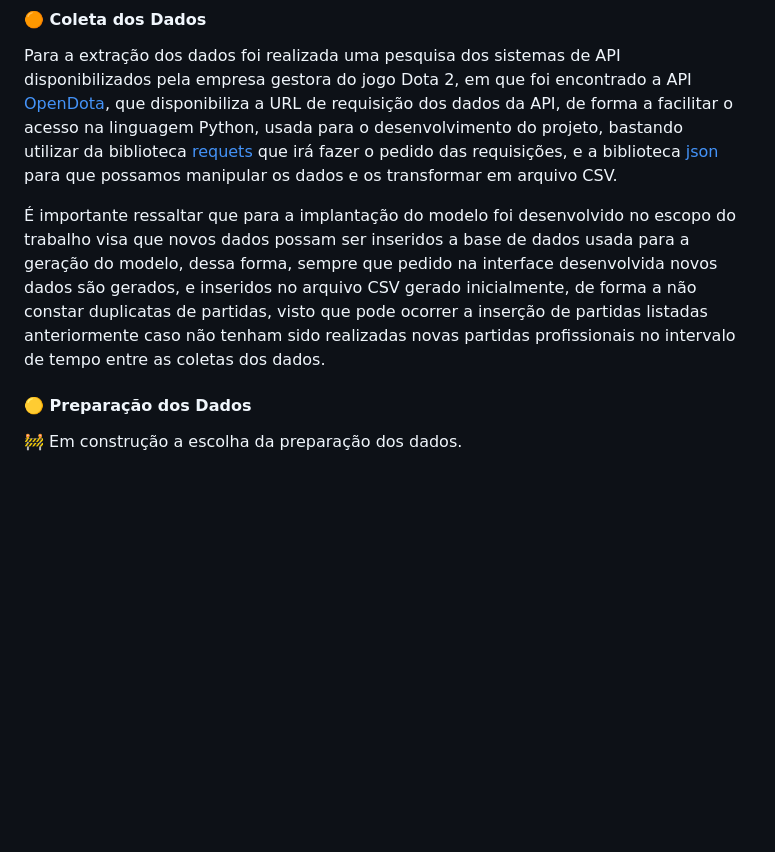
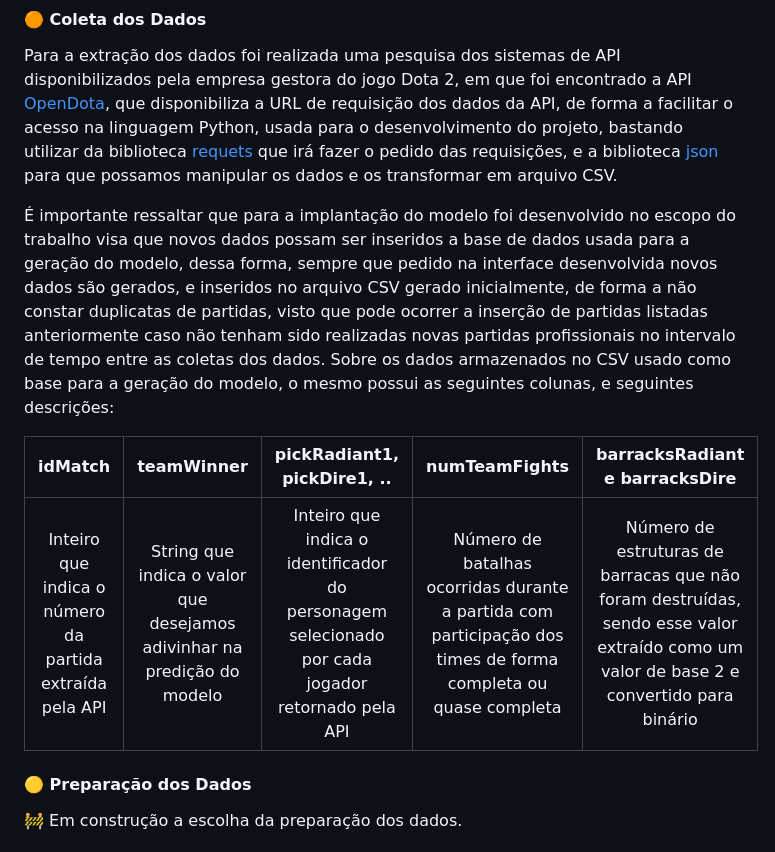
Before and after one commit to stardotwav/Dota2Predictor, a Markdown page: README.md, the part around the change printed below. Drawn GitHub-style; blank space fills up the shorter version.

Commit message:
🟠 Atualização das Informações sobre os Dados e a Coleta de Dados

```diff
--- a/README.md
+++ b/README.md
@@ -11,7 +11,11 @@ Unindo os dois temas apresentados anteriormente: a participação de times profi
 #### 🟠 Coleta dos Dados
 Para a extração dos dados foi realizada uma pesquisa dos sistemas de API disponibilizados pela empresa gestora do jogo Dota 2, em que foi encontrado a API [OpenDota](https://www.opendota.com/), que disponibiliza a URL de requisição dos dados da API, de forma a facilitar o acesso na linguagem Python, usada para o desenvolvimento do projeto, bastando utilizar da biblioteca [requets](https://requests.readthedocs.io/en/latest/) que irá fazer o pedido das requisições, e a biblioteca [json](https://docs.python.org/pt-br/3/library/json.html) para que possamos manipular os dados e os transformar em arquivo CSV.
 
-É importante ressaltar que para a implantação do modelo foi desenvolvido no escopo do trabalho visa que novos dados possam ser inseridos a base de dados usada para a geração do modelo, dessa forma, sempre que pedido na interface desenvolvida novos dados são gerados, e inseridos no arquivo CSV gerado inicialmente, de forma a não constar duplicatas de partidas, visto que pode ocorrer a inserção de partidas listadas anteriormente caso não tenham sido realizadas novas partidas profissionais no intervalo de tempo entre as coletas dos dados.
+É importante ressaltar que para a implantação do modelo foi desenvolvido no escopo do trabalho visa que novos dados possam ser inseridos a base de dados usada para a geração do modelo, dessa forma, sempre que pedido na interface desenvolvida novos dados são gerados, e inseridos no arquivo CSV gerado inicialmente, de forma a não constar duplicatas de partidas, visto que pode ocorrer a inserção de partidas listadas anteriormente caso não tenham sido realizadas novas partidas profissionais no intervalo de tempo entre as coletas dos dados. Sobre os dados armazenados no CSV usado como base para a geração do modelo, o mesmo possui as seguintes colunas, e seguintes descrições:
+
+idMatch | teamWinner | pickRadiant1, pickDire1, .. | numTeamFights | barracksRadiant e barracksDire
+:------: | :------: | :------: | :------: | :------: |
+Inteiro que indica o número da partida extraída pela API | String que indica o valor que desejamos adivinhar na predição do modelo | Inteiro que indica o identificador do personagem selecionado por cada jogador retornado pela API | Número de batalhas ocorridas durante a partida com participação dos times de forma completa ou quase completa | Número de estruturas de barracas que não foram destruídas, sendo esse valor extraído como um valor de base 2 e convertido para binário |
 
 #### 🟡 Preparação dos Dados
 🚧 Em construção a escolha da preparação dos dados.
```
Also changed, not shown: other parts of README.md (+1 -1 lines).
